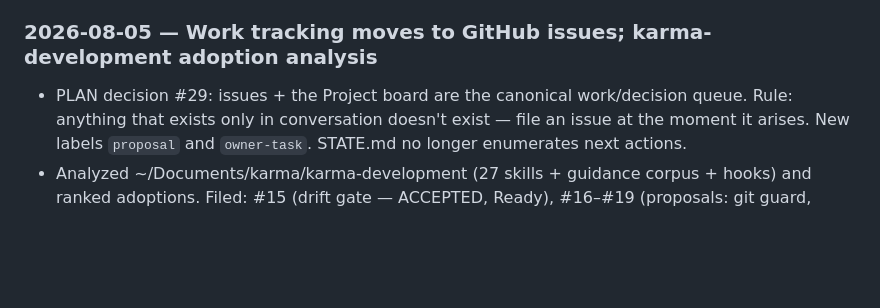
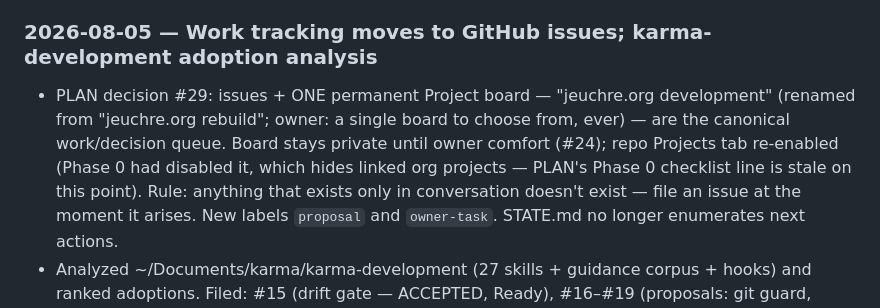
Before and after one commit to osaaru/jeuchre.org, a Markdown page: STATE.md, the part around the change. GitHub-like rendering; blank space fills up the shorter version.

Commit message:
One permanent board: rename project, forbid creating others
Co-Authored-By: Claude Fable 5 <noreply@anthropic.com>

```diff
--- a/STATE.md
+++ b/STATE.md
@@ -109,7 +109,11 @@ append a Journal entry. The Snapshot is rewritten in place; the Journal is appen
 
 ### 2026-08-05 — Work tracking moves to GitHub issues; karma-development adoption analysis
 
-- PLAN decision #29: issues + the Project board are the canonical work/decision queue. Rule:
+- PLAN decision #29: issues + ONE permanent Project board — "jeuchre.org development"
+  (renamed from "jeuchre.org rebuild"; owner: a single board to choose from, ever) — are the
+  canonical work/decision queue. Board stays private until owner comfort (#24); repo Projects
+  tab re-enabled (Phase 0 had disabled it, which hides linked org projects — PLAN's Phase 0
+  checklist line is stale on this point). Rule:
   anything that exists only in conversation doesn't exist — file an issue at the moment it
   arises. New labels `proposal` and `owner-task`. STATE.md no longer enumerates next actions.
 - Analyzed ~/Documents/karma/karma-development (27 skills + guidance corpus + hooks) and
```
Also changed, not shown: AGENTS.md (+4 -2 lines), PLAN.md (+1 -1 lines).
